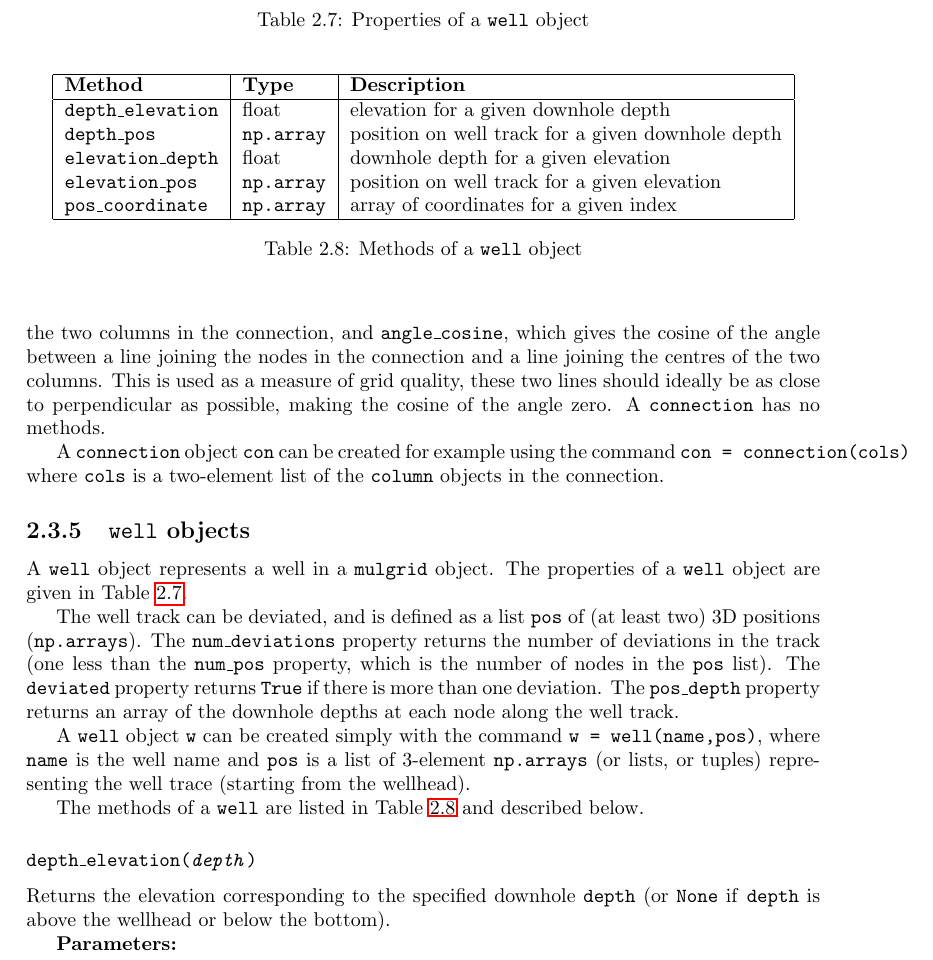
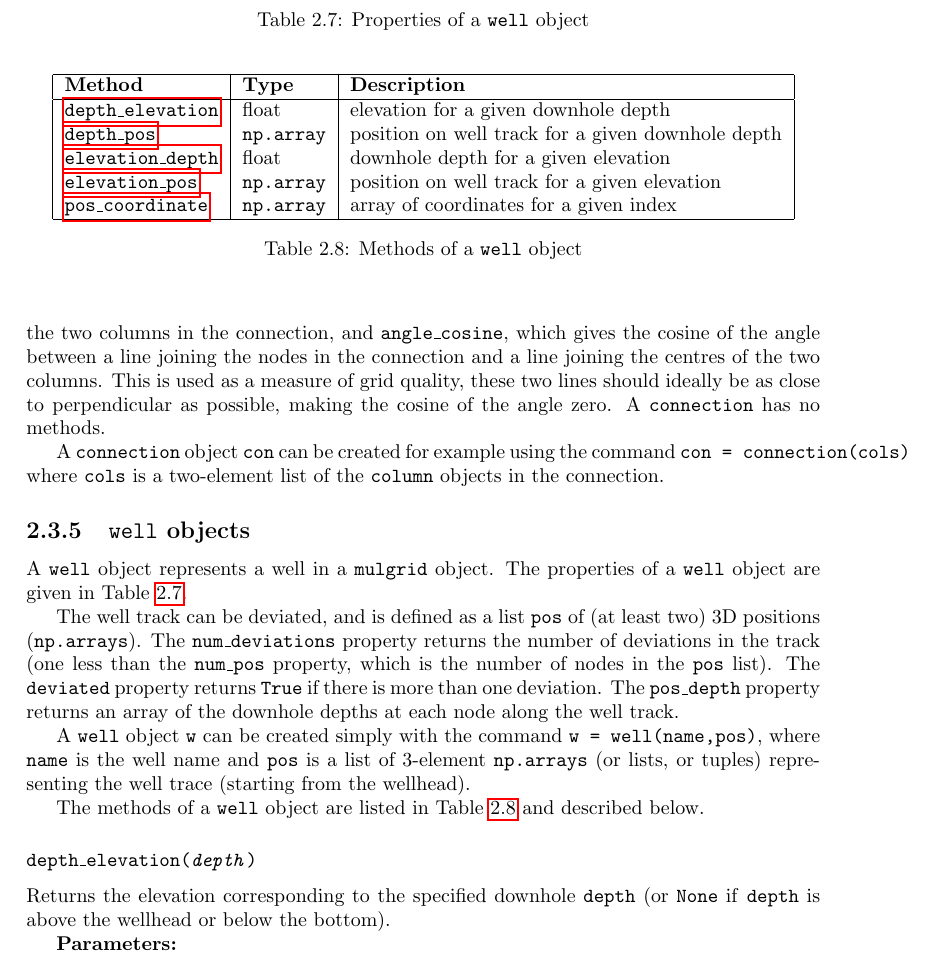
Before and after one commit to acroucher/PyTOUGH, a LaTeX thesis (doc/PyTOUGH-guide.tex, which reads doc/mulgrids.tex): part of page 47 of 104, cut so that both start at the same text. Compiled offline with pdfLaTeX; a missing bibliography style is replaced by a similar one.

Commit message:
Added hyperlinks from well method table to sections describing each method

```diff
--- a/doc/mulgrids.tex
+++ b/doc/mulgrids.tex
@@ -1457,7 +1457,7 @@ The well track can be deviated, and is defined as a list \texttt{pos} of (at lea
 
 A \texttt{well} object \texttt{w} can be created simply with the command \texttt{w = well(name,pos)}, where \texttt{name} is the well name and \texttt{pos} is a list of 3-element \texttt{np.arrays} (or lists, or tuples) representing the well trace (starting from the wellhead).
 
-The methods of a \texttt{well} are listed in Table \ref{tb:well_methods} and described below.
+The methods of a \texttt{well} object are listed in Table \ref{tb:well_methods} and described below.
 
 \begin{table}
   \begin{center}
@@ -1465,11 +1465,11 @@ The methods of a \texttt{well} are listed in Table \ref{tb:well_methods} and des
       \hline
       \textbf{Method} & \textbf{Type} & \textbf{Description}\\
       \hline
-      \texttt{depth\_elevation} & float & elevation for a given downhole depth \\
-      \texttt{depth\_pos} & \texttt{np.array} & position on well track for a given downhole depth \\
-      \texttt{elevation\_depth} & float & downhole depth for a given elevation \\
-      \texttt{elevation\_pos} & \texttt{np.array} & position on well track for a given elevation \\
-      \texttt{pos\_coordinate} & \texttt{np.array} & array of coordinates for a given index \\
+      \hyperref[sec:well:depth_elevation]{\texttt{depth\_elevation}} & float & elevation for a given downhole depth \\
+      \hyperref[sec:well:depth_pos]{\texttt{depth\_pos}} & \texttt{np.array} & position on well track for a given downhole depth \\
+      \hyperref[sec:well:elevation_pos]{\texttt{elevation\_depth}} & float & downhole depth for a given elevation \\
+      \hyperref[sec:well:elevation_pos]{\texttt{elevation\_pos}} & \texttt{np.array} & position on well track for a given elevation \\
+      \hyperref[sec:well:pos_coordinate]{\texttt{pos\_coordinate}} & \texttt{np.array} & array of coordinates for a given index \\
       \hline
     \end{tabular}
     \caption{Methods of a \texttt{well} object}
@@ -1478,6 +1478,7 @@ The methods of a \texttt{well} are listed in Table \ref{tb:well_methods} and des
 \end{table}
 
 \subsubsection{\texttt{depth\_elevation(\emph{depth})}}
+\label{sec:well:depth_elevation}
 
 Returns the elevation corresponding to the specified downhole \texttt{depth} (or \texttt{None} if \texttt{depth} is above the wellhead or below the bottom).
 
```
Also changed, not shown: doc/mulgrids.tex (4 more changed lines).
